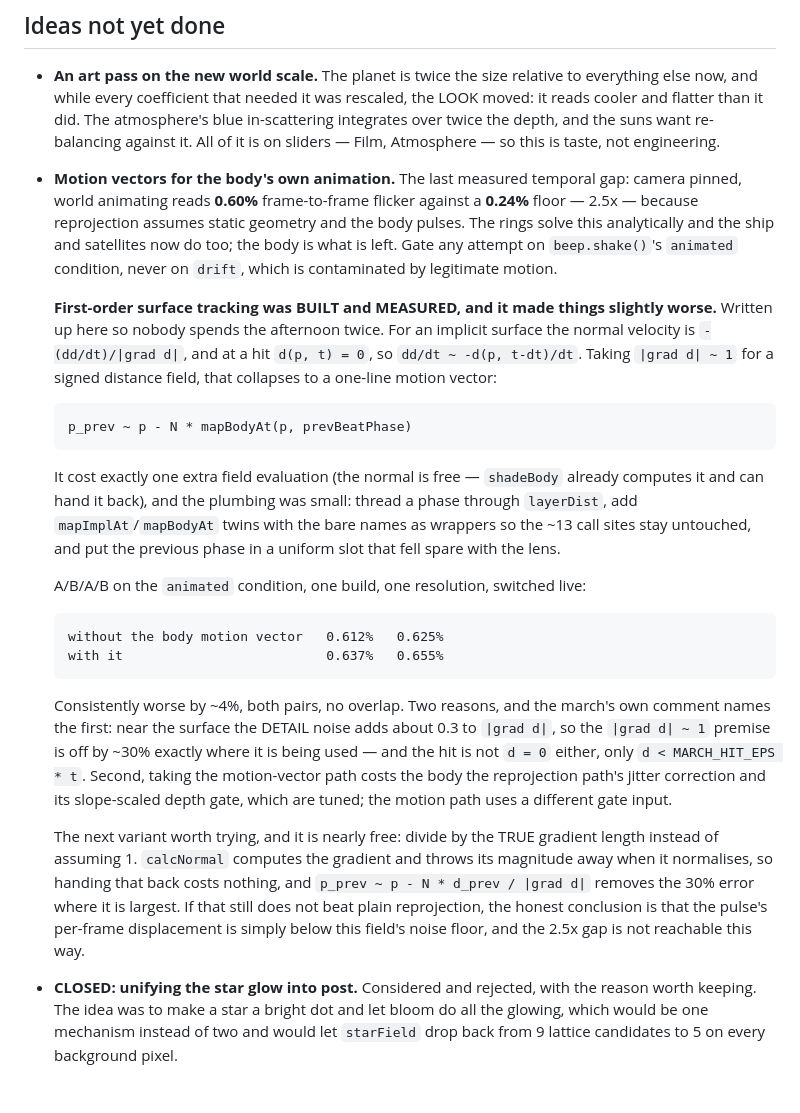
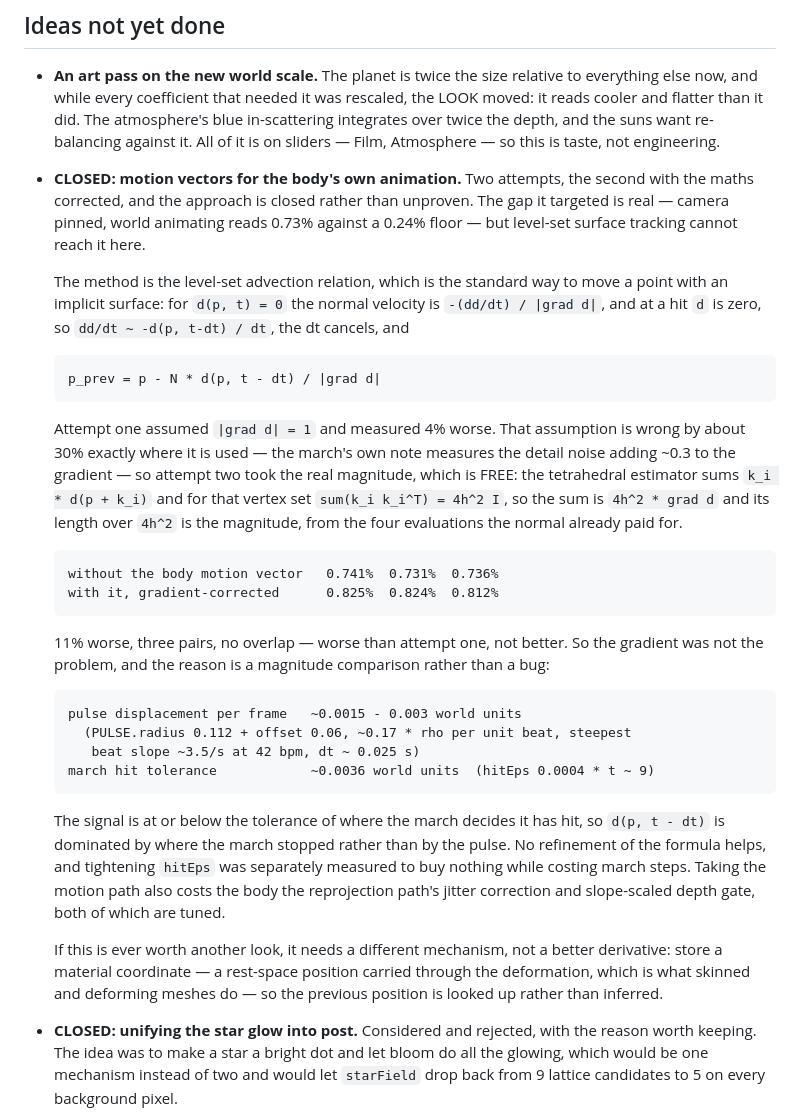
Before and after one commit to xernobyl/potential-fishstick, a Markdown page: README.md, the part around the change. Drawn GitHub-style; blank space fills up the shorter version.

Commit message:
docs: body motion vectors closed — the gradient was not the problem
Second attempt, with the maths corrected, and it is worse than the first. Recording the
numbers and the reason so this does not get a third.

The method is the level-set advection relation: for d(p,t)=0 the normal velocity is
-(dd/dt)/|grad d|, at a hit d is zero, so p_prev = p - N * d(p, t-dt) / |grad d|. Attempt
one assumed |grad d| = 1 and measured 4% worse. That assumption is off by ~30% exactly
where it is applied, so this attempt took the real magnitude - free, because the
tetrahedral estimator's sum is 4h^2 * grad d for that vertex set, so its length over 4h^2
is the magnitude from the four evaluations the normal already needed.

  without   0.741%  0.731%  0.736%
  with      0.825%  0.824%  0.812%      11% worse, three pairs, no overlap

So the gradient was not the problem. The reason is a magnitude comparison: the pulse moves
the surface ~0.0015-0.003 world units per frame (0.17*rho per unit beat, steepest beat
slope ~3.5/s at 42 bpm, dt ~0.025s) while the march's hit tolerance is ~0.0036
(hitEps 0.0004 * t ~9). The signal is at or below the tolerance of where the march decides
it has hit, so d(p, t-dt) is dominated by where the march stopped rather than by the pulse.
Tightening hitEps was separately measured to buy nothing and cost steps. Taking the motion
path also loses the body the reprojection path's jitter correction and slope-scaled depth
gate, both tuned.

Another look needs a different mechanism, not a better derivative: a material coordinate -
a rest-space position carried through the deformation, as skinned meshes do - so the
previous position is looked up rather than inferred.

```diff
--- a/README.md
+++ b/README.md
@@ -356,42 +356,43 @@ the method, not of a knob that can be turned off.
   suns want re-balancing against it. All of it is on sliders — Film, Atmosphere — so this is taste,
   not engineering.
 
-- **Motion vectors for the body's own animation.** The last measured temporal gap: camera pinned,
-  world animating reads **0.60%** frame-to-frame flicker against a **0.24%** floor — 2.5x — because
-  reprojection assumes static geometry and the body pulses. The rings solve this analytically and the
-  ship and satellites now do too; the body is what is left. Gate any attempt on `beep.shake()`'s
-  `animated` condition, never on `drift`, which is contaminated by legitimate motion.
+- **CLOSED: motion vectors for the body's own animation.** Two attempts, the second with the maths
+  corrected, and the approach is closed rather than unproven. The gap it targeted is real — camera
+  pinned, world animating reads 0.73% against a 0.24% floor — but level-set surface tracking cannot
+  reach it here.
 
-  **First-order surface tracking was BUILT and MEASURED, and it made things slightly worse.** Written
-  up here so nobody spends the afternoon twice. For an implicit surface the normal velocity is
-  `-(dd/dt)/|grad d|`, and at a hit `d(p, t) = 0`, so `dd/dt ~ -d(p, t-dt)/dt`. Taking
-  `|grad d| ~ 1` for a signed distance field, that collapses to a one-line motion vector:
+  The method is the level-set advection relation, which is the standard way to move a point with an
+  implicit surface: for `d(p, t) = 0` the normal velocity is `-(dd/dt) / |grad d|`, and at a hit `d` is
+  zero, so `dd/dt ~ -d(p, t-dt) / dt`, the dt cancels, and
 
-      p_prev ~ p - N * mapBodyAt(p, prevBeatPhase)
+      p_prev = p - N * d(p, t - dt) / |grad d|
 
-  It cost exactly one extra field evaluation (the normal is free — `shadeBody` already computes it
-  and can hand it back), and the plumbing was small: thread a phase through `layerDist`, add
-  `mapImplAt`/`mapBodyAt` twins with the bare names as wrappers so the ~13 call sites stay untouched,
-  and put the previous phase in a uniform slot that fell spare with the lens.
+  Attempt one assumed `|grad d| = 1` and measured 4% worse. That assumption is wrong by about 30%
+  exactly where it is used — the march's own note measures the detail noise adding ~0.3 to the gradient
+  — so attempt two took the real magnitude, which is FREE: the tetrahedral estimator sums
+  `k_i * d(p + k_i)` and for that vertex set `sum(k_i k_i^T) = 4h^2 I`, so the sum is `4h^2 * grad d`
+  and its length over `4h^2` is the magnitude, from the four evaluations the normal already paid for.
 
-  A/B/A/B on the `animated` condition, one build, one resolution, switched live:
+      without the body motion vector   0.741%  0.731%  0.736%
+      with it, gradient-corrected      0.825%  0.824%  0.812%
 
-      without the body motion vector   0.612%   0.625%
-      with it                          0.637%   0.655%
+  11% worse, three pairs, no overlap — worse than attempt one, not better. So the gradient was not the
+  problem, and the reason is a magnitude comparison rather than a bug:
 
-  Consistently worse by ~4%, both pairs, no overlap. Two reasons, and the march's own comment names
-  the first: near the surface the DETAIL noise adds about 0.3 to `|grad d|`, so the `|grad d| ~ 1`
-  premise is off by ~30% exactly where it is being used — and the hit is not `d = 0` either, only
-  `d < MARCH_HIT_EPS * t`. Second, taking the motion-vector path costs the body the reprojection
-  path's jitter correction and its slope-scaled depth gate, which are tuned; the motion path uses a
-  different gate input.
+      pulse displacement per frame   ~0.0015 - 0.003 world units
+        (PULSE.radius 0.112 + offset 0.06, ~0.17 * rho per unit beat, steepest
+         beat slope ~3.5/s at 42 bpm, dt ~ 0.025 s)
+      march hit tolerance            ~0.0036 world units  (hitEps 0.0004 * t ~ 9)
 
-  The next variant worth trying, and it is nearly free: divide by the TRUE gradient length instead of
-  assuming 1. `calcNormal` computes the gradient and throws its magnitude away when it normalises, so
-  handing that back costs nothing, and `p_prev ~ p - N * d_prev / |grad d|` removes the 30% error
-  where it is largest. If that still does not beat plain reprojection, the honest conclusion is that
-  the pulse's per-frame displacement is simply below this field's noise floor, and the 2.5x gap is
-  not reachable this way.
+  The signal is at or below the tolerance of where the march decides it has hit, so `d(p, t - dt)` is
+  dominated by where the march stopped rather than by the pulse. No refinement of the formula helps,
+  and tightening `hitEps` was separately measured to buy nothing while costing march steps. Taking the
+  motion path also costs the body the reprojection path's jitter correction and slope-scaled depth
+  gate, both of which are tuned.
+
+  If this is ever worth another look, it needs a different mechanism, not a better derivative: store a
+  material coordinate — a rest-space position carried through the deformation, which is what skinned
+  and deforming meshes do — so the previous position is looked up rather than inferred.
 
 - **CLOSED: unifying the star glow into post.** Considered and rejected, with the reason worth
   keeping. The idea was to make a star a bright dot and let bloom do all the glowing, which would be
```
